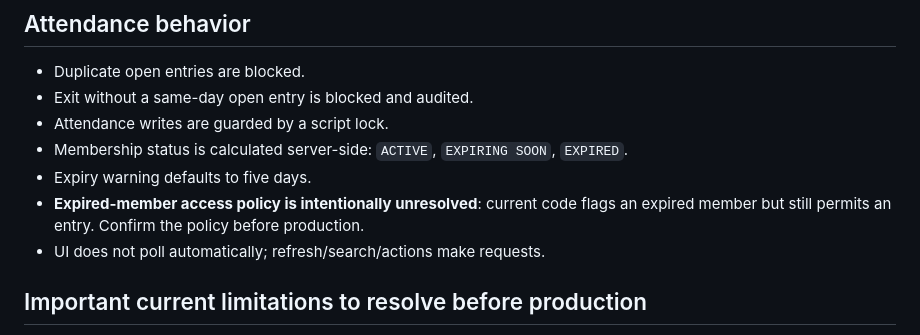
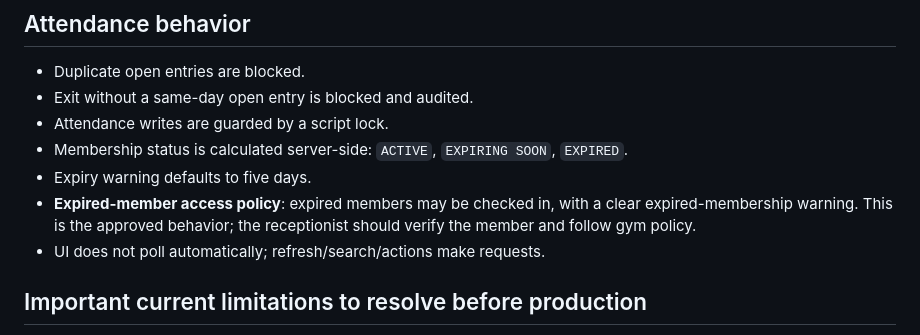
Before and after one commit to jarvisbyak-pack/Attendance-log-manager, a Markdown page: README.md, the part around the change. Drawn GitHub-style.

Commit message:
Document approved expired-member access behavior

```diff
--- a/README.md
+++ b/README.md
@@ -36,7 +36,7 @@ Deploy as a Web App executing as the deploying account. The endpoint is anonymou
 - Attendance writes are guarded by a script lock.
 - Membership status is calculated server-side: `ACTIVE`, `EXPIRING SOON`, `EXPIRED`.
 - Expiry warning defaults to five days.
-- **Expired-member access policy is intentionally unresolved**: current code flags an expired member but still permits an entry. Confirm the policy before production.
+- **Expired-member access policy**: expired members may be checked in, with a clear expired-membership warning. This is the approved behavior; the receptionist should verify the member and follow gym policy.
 - UI does not poll automatically; refresh/search/actions make requests.
 
 ## Important current limitations to resolve before production
```
